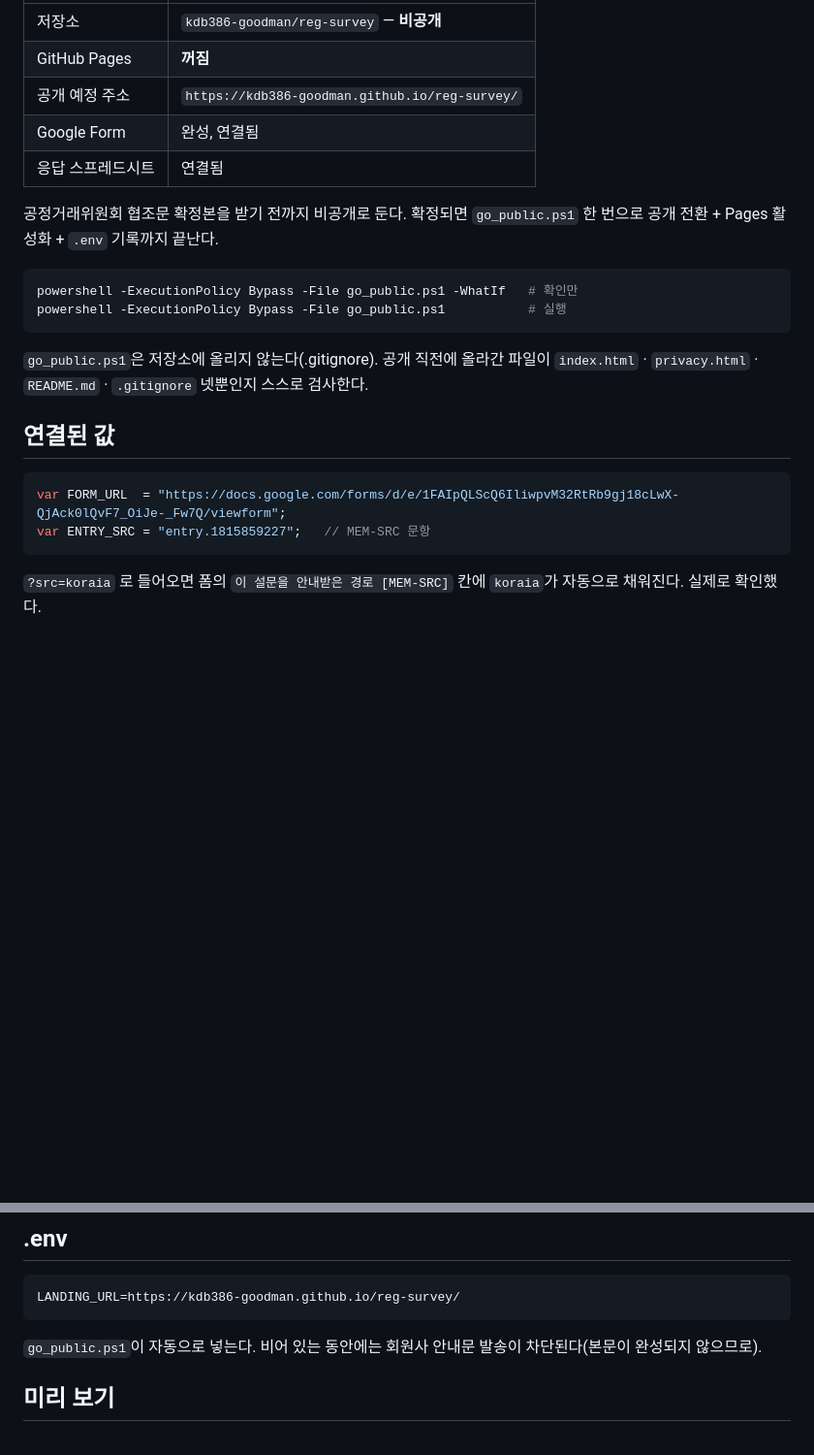
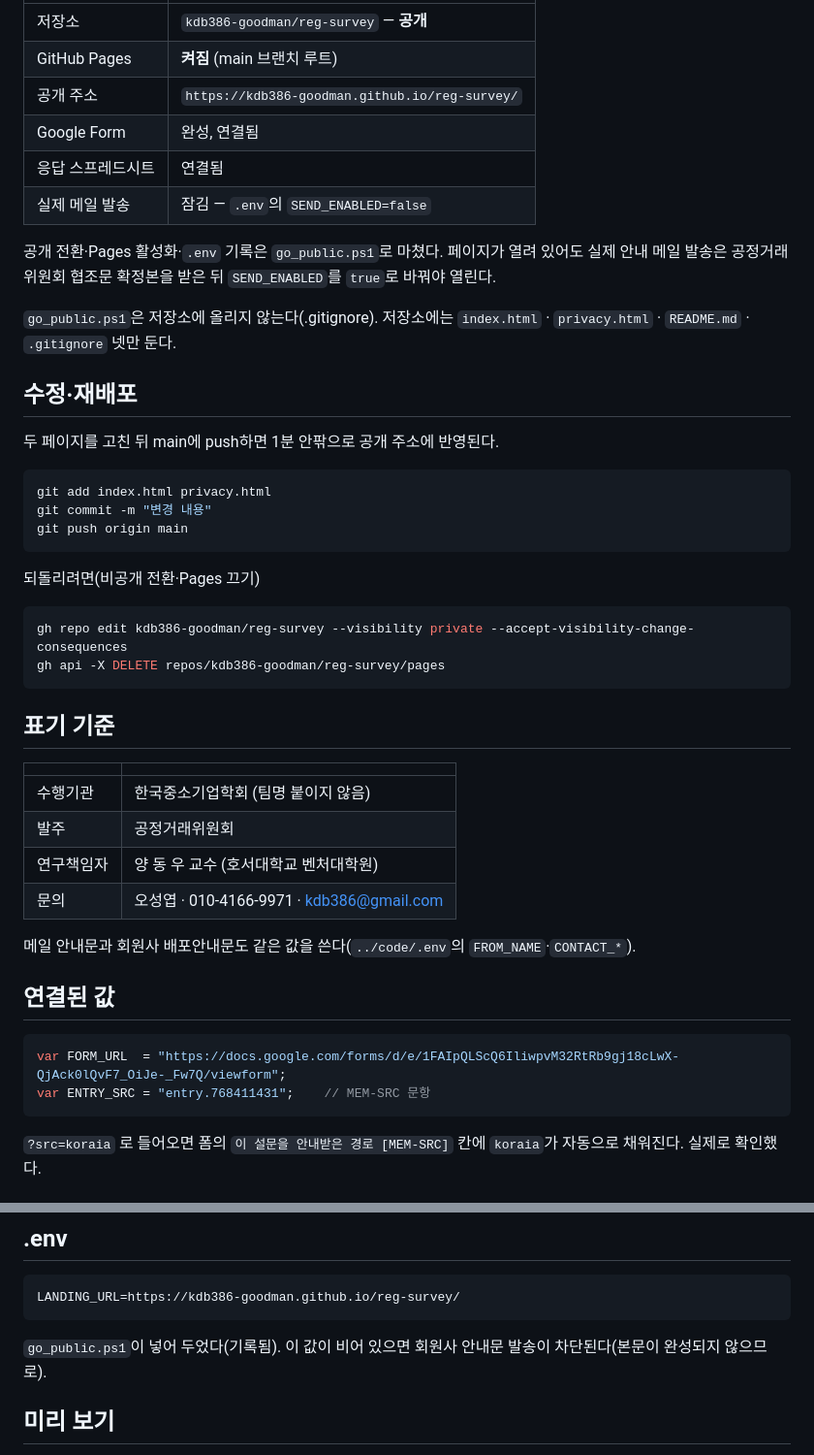
Before and after one commit to kdb386-goodman/reg-survey, a Markdown page: README.md, 2 parts joined by grey strips. Shown at 97% size. GitHub-like rendering; blank space fills up the shorter version.

Commit message:
README 현재 상태 갱신(공개·Pages 켜짐)과 표기 기준 추가
- 저장소 공개, GitHub Pages 켜짐, 발송 잠금 상태를 반영
- ENTRY_SRC를 index.html 실제 값(entry.768411431)으로 정정
- 수정·재배포 절차와 되돌리기 명령 정리
- 수행기관·연구책임자·문의처 표기 기준 표 추가

Co-Authored-By: Claude Opus 5 <noreply@anthropic.com>

````diff
--- a/README.md
+++ b/README.md
@@ -6,28 +6,54 @@
 
 | | |
 |---|---|
-| 저장소 | `kdb386-goodman/reg-survey` — **비공개** |
-| GitHub Pages | **꺼짐** |
-| 공개 예정 주소 | `https://kdb386-goodman.github.io/reg-survey/` |
+| 저장소 | `kdb386-goodman/reg-survey` — **공개** |
+| GitHub Pages | **켜짐** (main 브랜치 루트) |
+| 공개 주소 | `https://kdb386-goodman.github.io/reg-survey/` |
 | Google Form | 완성, 연결됨 |
 | 응답 스프레드시트 | 연결됨 |
+| 실제 메일 발송 | 잠김 — `.env`의 `SEND_ENABLED=false` |
 
-공정거래위원회 협조문 확정본을 받기 전까지 비공개로 둔다. 확정되면
-`go_public.ps1` 한 번으로 공개 전환 + Pages 활성화 + `.env` 기록까지 끝난다.
+공개 전환·Pages 활성화·`.env` 기록은 `go_public.ps1`로 마쳤다. 페이지가 열려 있어도
+실제 안내 메일 발송은 공정거래위원회 협조문 확정본을 받은 뒤 `SEND_ENABLED`를
+`true`로 바꿔야 열린다.
+
+`go_public.ps1`은 저장소에 올리지 않는다(.gitignore). 저장소에는
+`index.html` · `privacy.html` · `README.md` · `.gitignore` 넷만 둔다.
+
+## 수정·재배포
+
+두 페이지를 고친 뒤 main에 push하면 1분 안팎으로 공개 주소에 반영된다.
 
 ```powershell
-powershell -ExecutionPolicy Bypass -File go_public.ps1 -WhatIf   # 확인만
-powershell -ExecutionPolicy Bypass -File go_public.ps1           # 실행
+git add index.html privacy.html
+git commit -m "변경 내용"
+git push origin main
 ```
 
-`go_public.ps1`은 저장소에 올리지 않는다(.gitignore). 공개 직전에 올라간 파일이
-`index.html` · `privacy.html` · `README.md` · `.gitignore` 넷뿐인지 스스로 검사한다.
+되돌리려면(비공개 전환·Pages 끄기)
+
+```powershell
+gh repo edit kdb386-goodman/reg-survey --visibility private --accept-visibility-change-consequences
+gh api -X DELETE repos/kdb386-goodman/reg-survey/pages
+```
+
+## 표기 기준
+
+| | |
+|---|---|
+| 수행기관 | 한국중소기업학회 (팀명 붙이지 않음) |
+| 발주 | 공정거래위원회 |
+| 연구책임자 | 양 동 우 교수 (호서대학교 벤처대학원) |
+| 문의 | 오성엽 · 010-4166-9971 · kdb386@gmail.com |
+
+메일 안내문과 회원사 배포안내문도 같은 값을 쓴다(`../code/.env`의
+`FROM_NAME`·`CONTACT_*`).
 
 ## 연결된 값
 
 ```js
 var FORM_URL  = "https://docs.google.com/forms/d/e/1FAIpQLScQ6IliwpvM32RtRb9gj18cLwX-QjAck0lQvF7_OiJe-_Fw7Q/viewform";
-var ENTRY_SRC = "entry.1815859227";   // MEM-SRC 문항
+var ENTRY_SRC = "entry.768411431";    // MEM-SRC 문항
 ```
 
 `?src=koraia` 로 들어오면 폼의 `이 설문을 안내받은 경로 [MEM-SRC]` 칸에 `koraia`가
@@ -73,7 +99,7 @@ https://kdb386-goodman.github.io/reg-survey/?src=koraia
 ```
 LANDING_URL=https://kdb386-goodman.github.io/reg-survey/
 ```
-`go_public.ps1`이 자동으로 넣는다. 비어 있는 동안에는 회원사 안내문
+`go_public.ps1`이 넣어 두었다(기록됨). 이 값이 비어 있으면 회원사 안내문
 발송이 차단된다(본문이 완성되지 않으므로).
 
 ## 미리 보기
````
Also changed, not shown: other parts of README.md (+1 -1 lines).
